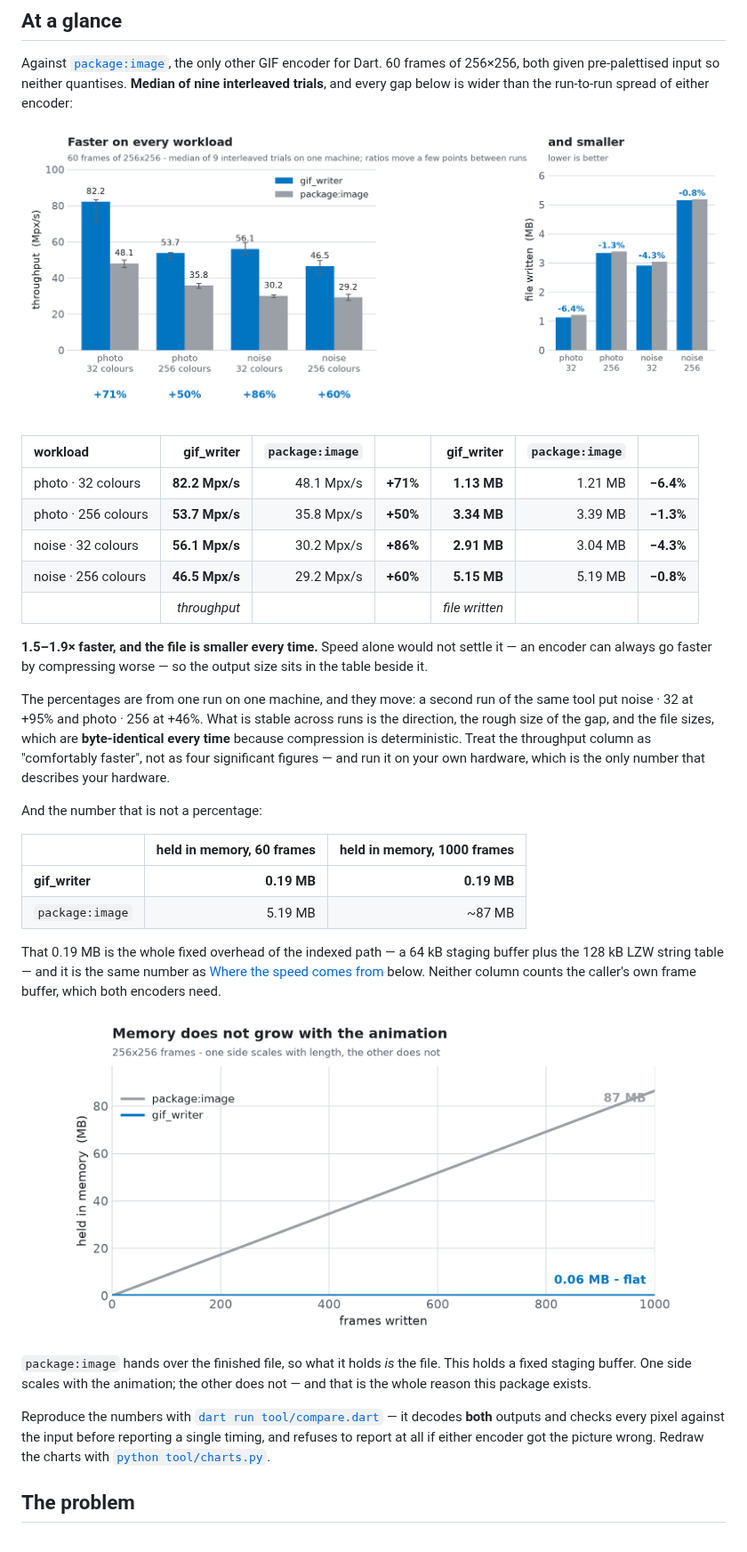
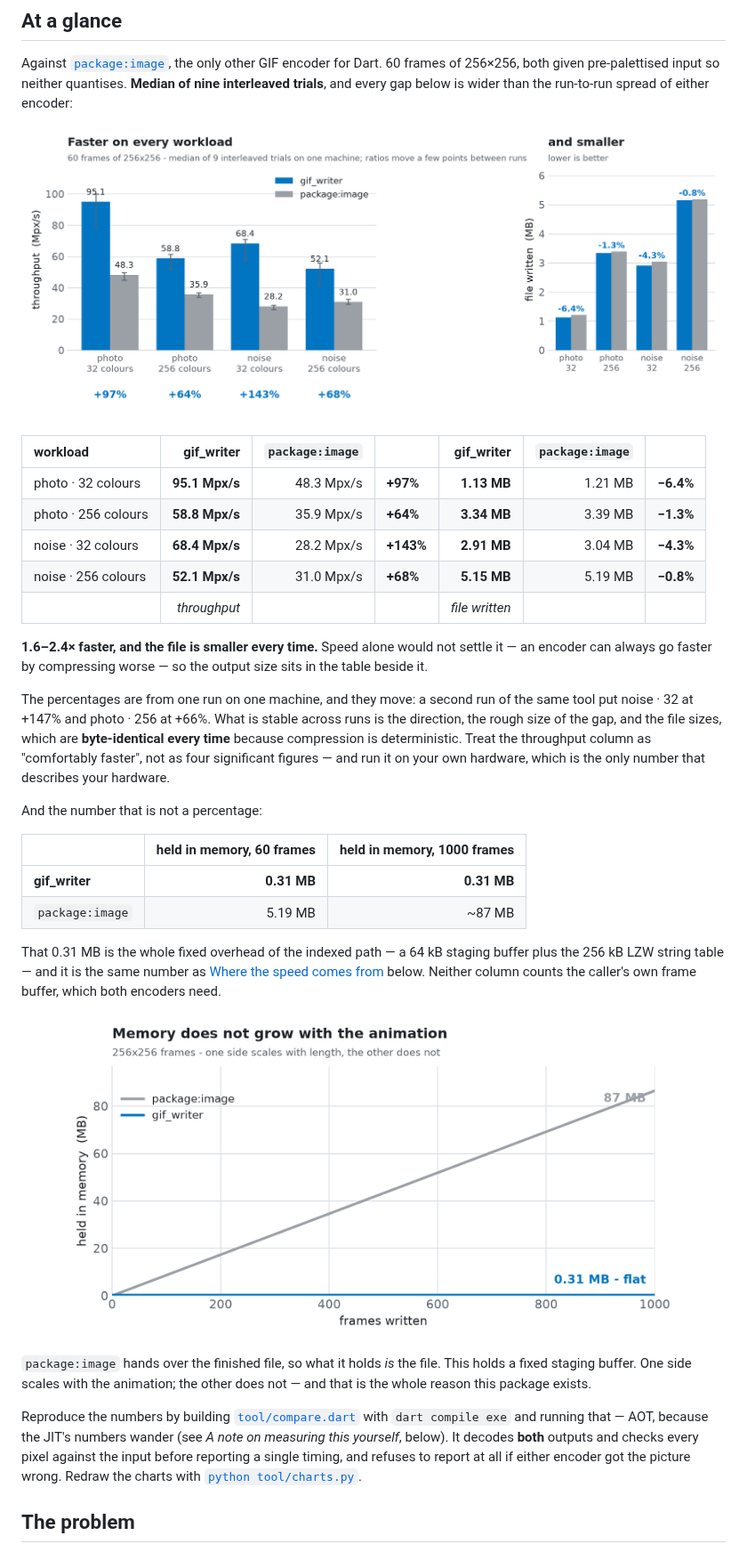
Before and after one commit to srad/gif_writer, a Markdown page: README.md, the part around one of its changes. Shown at 89% size. Rendered like a GitHub page; pictures changed too: doc/memory-light.png, doc/throughput-light.png.

```diff
--- a/README.md
+++ b/README.md
@@ -34,17 +34,17 @@ interleaved trials**, and every gap below is wider than the run-to-run spread of
 
 | workload | gif_writer | `package:image` | | gif_writer | `package:image` | |
 | :-- | --: | --: | :-- | --: | --: | :-- |
-| photo · 32 colours | **82.2 Mpx/s** | 48.1 Mpx/s | **+71%** | **1.13 MB** | 1.21 MB | **−6.4%** |
-| photo · 256 colours | **53.7 Mpx/s** | 35.8 Mpx/s | **+50%** | **3.34 MB** | 3.39 MB | **−1.3%** |
-| noise · 32 colours | **56.1 Mpx/s** | 30.2 Mpx/s | **+86%** | **2.91 MB** | 3.04 MB | **−4.3%** |
-| noise · 256 colours | **46.5 Mpx/s** | 29.2 Mpx/s | **+60%** | **5.15 MB** | 5.19 MB | **−0.8%** |
+| photo · 32 colours | **95.1 Mpx/s** | 48.3 Mpx/s | **+97%** | **1.13 MB** | 1.21 MB | **−6.4%** |
+| photo · 256 colours | **58.8 Mpx/s** | 35.9 Mpx/s | **+64%** | **3.34 MB** | 3.39 MB | **−1.3%** |
+| noise · 32 colours | **68.4 Mpx/s** | 28.2 Mpx/s | **+143%** | **2.91 MB** | 3.04 MB | **−4.3%** |
+| noise · 256 colours | **52.1 Mpx/s** | 31.0 Mpx/s | **+68%** | **5.15 MB** | 5.19 MB | **−0.8%** |
 | | *throughput* | | | *file written* | | |
 
-**1.5–1.9× faster, and the file is smaller every time.** Speed alone would not settle it — an encoder
+**1.6–2.4× faster, and the file is smaller every time.** Speed alone would not settle it — an encoder
 can always go faster by compressing worse — so the output size sits in the table beside it.
 
 The percentages are from one run on one machine, and they move: a second run of the same tool put
-noise · 32 at +95% and photo · 256 at +46%. What is stable across runs is the direction, the rough
+noise · 32 at +147% and photo · 256 at +66%. What is stable across runs is the direction, the rough
 size of the gap, and the file sizes, which are **byte-identical every time** because compression is
 deterministic. Treat the throughput column as "comfortably faster", not as four significant figures —
 and run it on your own hardware, which is the only number that describes your hardware.
@@ -53,11 +53,11 @@ And the number that is not a percentage:
 
 | | held in memory, 60 frames | held in memory, 1000 frames |
 | :-- | --: | --: |
-| **gif_writer** | **0.19 MB** | **0.19 MB** |
+| **gif_writer** | **0.31 MB** | **0.31 MB** |
 | `package:image` | 5.19 MB | ~87 MB |
 
-That 0.19 MB is the whole fixed overhead of the indexed path — a 64 kB staging
-buffer plus the 128 kB LZW string table — and it is the same number as
+That 0.31 MB is the whole fixed overhead of the indexed path — a 64 kB staging
+buffer plus the 256 kB LZW string table — and it is the same number as
 [Where the speed comes from](#where-the-speed-comes-from) below. Neither column
 counts the caller's own frame buffer, which both encoders need.
 
@@ -72,9 +72,10 @@ counts the caller's own frame buffer, which both encoders need.
 staging buffer. One side scales with the animation; the other does not — and that is the whole reason
 this package exists.
 
-Reproduce the numbers with [`dart run tool/compare.dart`](tool/compare.dart) — it decodes **both**
-outputs and checks every pixel against the input before reporting a single timing, and refuses to
-report at all if either encoder got the picture wrong. Redraw the charts with
+Reproduce the numbers by building [`tool/compare.dart`](tool/compare.dart) with `dart compile exe`
+and running that — AOT, because the JIT's numbers wander (see *A note on measuring this yourself*,
+below). It decodes **both** outputs and checks every pixel against the input before reporting a single
+timing, and refuses to report at all if either encoder got the picture wrong. Redraw the charts with
 [`python tool/charts.py`](tool/charts.py).
 
 ## The problem
```
Also changed, not shown: other parts of README.md (+18 -11 lines), CHANGELOG.md (+30 -0 lines), ROADMAP.md (+11 -18 lines), doc/memory-dark.png, doc/throughput-dark.png, 5 other files.
